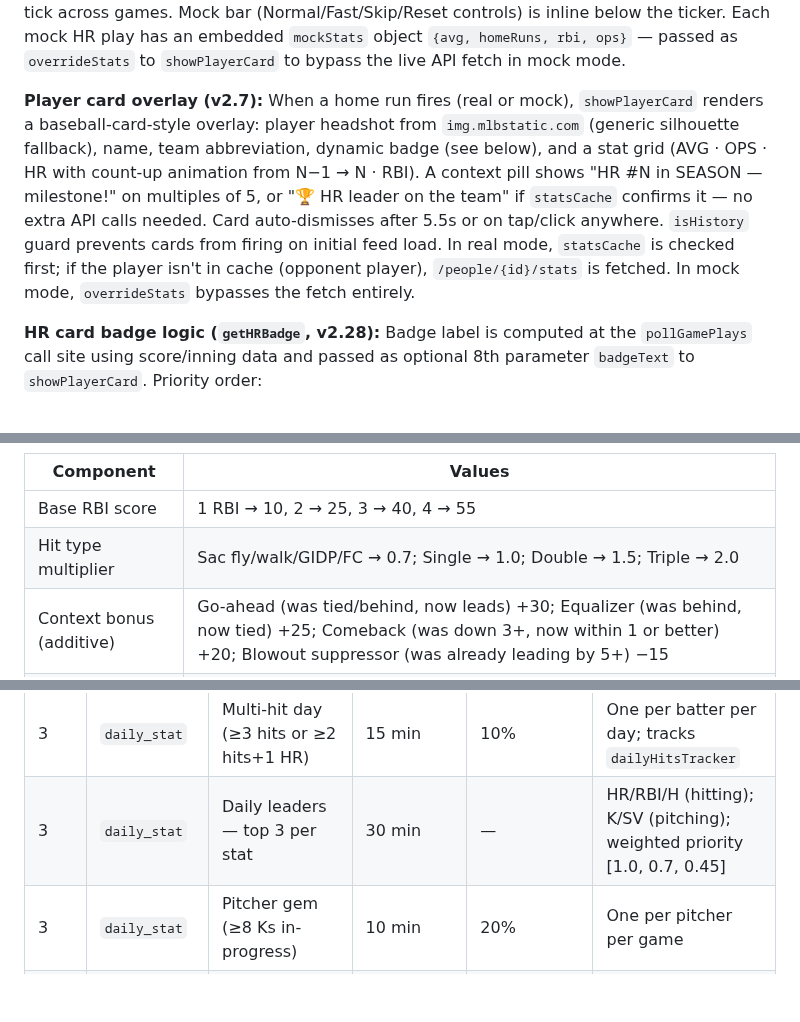
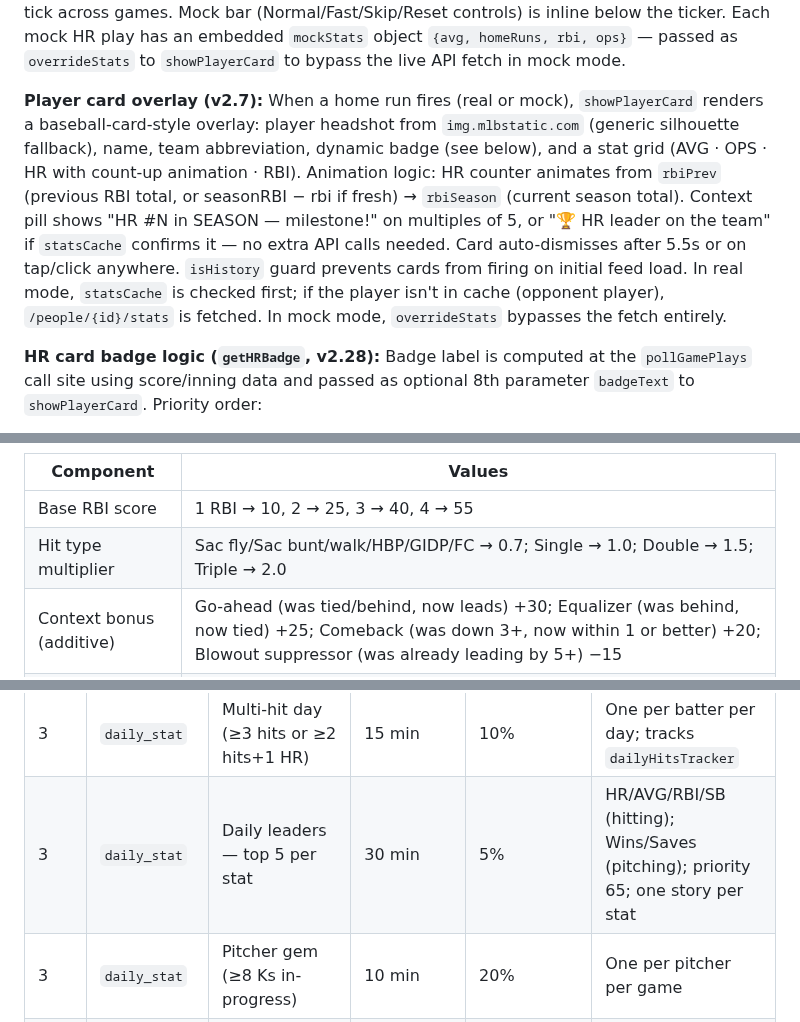
Before and after one commit to q2z87bs2n7-ops/Baseball-App, a Markdown page: CLAUDE.md, 3 parts joined by grey strips. Rendered like a GitHub page; blank space fills up the shorter version.

Commit message:
docs: clarify story carousel implementation details
- Document 'Sac Bunt' in RBI card hit type multiplier (0.7x alongside Sac Fly/Walk/HBP/GIDP/FC)
- Add Daily Leaders story priority (65) and decay rate (5%) to both table and detailed description
- Document 'yesterday' as internal story type name; clarify badge rendering mapping
- Clarify Player Card HR animation logic: animates from rbiPrev → rbiSeason (not simplified N-1 → N)
- Update Daily Leaders stats list to match code (HR/AVG/RBI/SB hitting; Wins/Saves pitching)

https://claude.ai/code/session_01TRoTKQgR1819mkUouSEUt9

```diff
--- a/CLAUDE.md
+++ b/CLAUDE.md
@@ -345,7 +345,7 @@ Global live MLB play-by-play feed — aggregates every scoring play, home run, a
 
 **Mock mode:** Controlled by `pulseMockMode` (toggle in Settings, persisted to `localStorage('mlb_pulse_mock')`). `MOCK_DATA` contains 4 games (NYM@ATL, NYY@BOS, LAD@SF, HOU@TEX) with ~55 scripted plays. Round-robin engine (`mockTick()`) advances one play per tick across games. Mock bar (Normal/Fast/Skip/Reset controls) is inline below the ticker. Each mock HR play has an embedded `mockStats` object `{avg, homeRuns, rbi, ops}` — passed as `overrideStats` to `showPlayerCard` to bypass the live API fetch in mock mode.
 
-**Player card overlay (v2.7):** When a home run fires (real or mock), `showPlayerCard` renders a baseball-card-style overlay: player headshot from `img.mlbstatic.com` (generic silhouette fallback), name, team abbreviation, dynamic badge (see below), and a stat grid (AVG · OPS · HR with count-up animation from N−1 → N · RBI). A context pill shows "HR #N in SEASON — milestone!" on multiples of 5, or "🏆 HR leader on the team" if `statsCache` confirms it — no extra API calls needed. Card auto-dismisses after 5.5s or on tap/click anywhere. `isHistory` guard prevents cards from firing on initial feed load. In real mode, `statsCache` is checked first; if the player isn't in cache (opponent player), `/people/{id}/stats` is fetched. In mock mode, `overrideStats` bypasses the fetch entirely.
+**Player card overlay (v2.7):** When a home run fires (real or mock), `showPlayerCard` renders a baseball-card-style overlay: player headshot from `img.mlbstatic.com` (generic silhouette fallback), name, team abbreviation, dynamic badge (see below), and a stat grid (AVG · OPS · HR with count-up animation · RBI). Animation logic: HR counter animates from `rbiPrev` (previous RBI total, or seasonRBI − rbi if fresh) → `rbiSeason` (current season total). Context pill shows "HR #N in SEASON — milestone!" on multiples of 5, or "🏆 HR leader on the team" if `statsCache` confirms it — no extra API calls needed. Card auto-dismisses after 5.5s or on tap/click anywhere. `isHistory` guard prevents cards from firing on initial feed load. In real mode, `statsCache` is checked first; if the player isn't in cache (opponent player), `/people/{id}/stats` is fetched. In mock mode, `overrideStats` bypasses the fetch entirely.
 
 **HR card badge logic (`getHRBadge`, v2.28):** Badge label is computed at the `pollGamePlays` call site using score/inning data and passed as optional 8th parameter `badgeText` to `showPlayerCard`. Priority order:
 1. `WALK-OFF GRAND SLAM!` — bottom 9th+, 4 RBIs, batting team was tied/behind, now leads
@@ -362,7 +362,7 @@ Global live MLB play-by-play feed — aggregates every scoring play, home run, a
 | Component | Values |
 |---|---|
 | Base RBI score | 1 RBI → 10, 2 → 25, 3 → 40, 4 → 55 |
-| Hit type multiplier | Sac fly/walk/GIDP/FC → 0.7; Single → 1.0; Double → 1.5; Triple → 2.0 |
+| Hit type multiplier | Sac fly/Sac bunt/walk/HBP/GIDP/FC → 0.7; Single → 1.0; Double → 1.5; Triple → 2.0 |
 | Context bonus (additive) | Go-ahead (was tied/behind, now leads) +30; Equalizer (was behind, now tied) +25; Comeback (was down 3+, now within 1 or better) +20; Blowout suppressor (was already leading by 5+) −15 |
 | Inning multiplier | Inn 1–3 → 0.4; 4–6 → 0.75; 7–8 → 1.0; 9 → 1.4; 10+ → 1.6 |
 
@@ -437,7 +437,7 @@ A rotating single-card digest layer surfacing high-level game narratives alongsi
 | 2 | `game_status` | Final score + comeback label | 15 min | 30% | One per game (stable ID) |
 | 2 | `game_status` | Win/loss streak ≥3 games | 20 min | 10% | Checks all 30 teams in scheduleData |
 | 3 | `daily_stat` | Multi-hit day (≥3 hits or ≥2 hits+1 HR) | 15 min | 10% | One per batter per day; tracks `dailyHitsTracker` |
-| 3 | `daily_stat` | Daily leaders — top 3 per stat | 30 min | — | HR/RBI/H (hitting); K/SV (pitching); weighted priority [1.0, 0.7, 0.45] |
+| 3 | `daily_stat` | Daily leaders — top 5 per stat | 30 min | 5% | HR/AVG/RBI/SB (hitting); Wins/Saves (pitching); priority 65; one story per stat |
 | 3 | `daily_stat` | Pitcher gem (≥8 Ks in-progress) | 10 min | 20% | One per pitcher per game |
 | 4 | `historical` | On This Day (same date, last 3 seasons) | 60 min | 50% | Loaded once at Pulse init |
 | 4 | `contextual` | Yesterday's game highlights (final scores + W/L pitcher stats + top batter) | 30 min | 30% | Loaded once at Pulse init; naturally deprioritised when live games exist |
```
Also changed, not shown: other parts of CLAUDE.md (+3 -1 lines).
